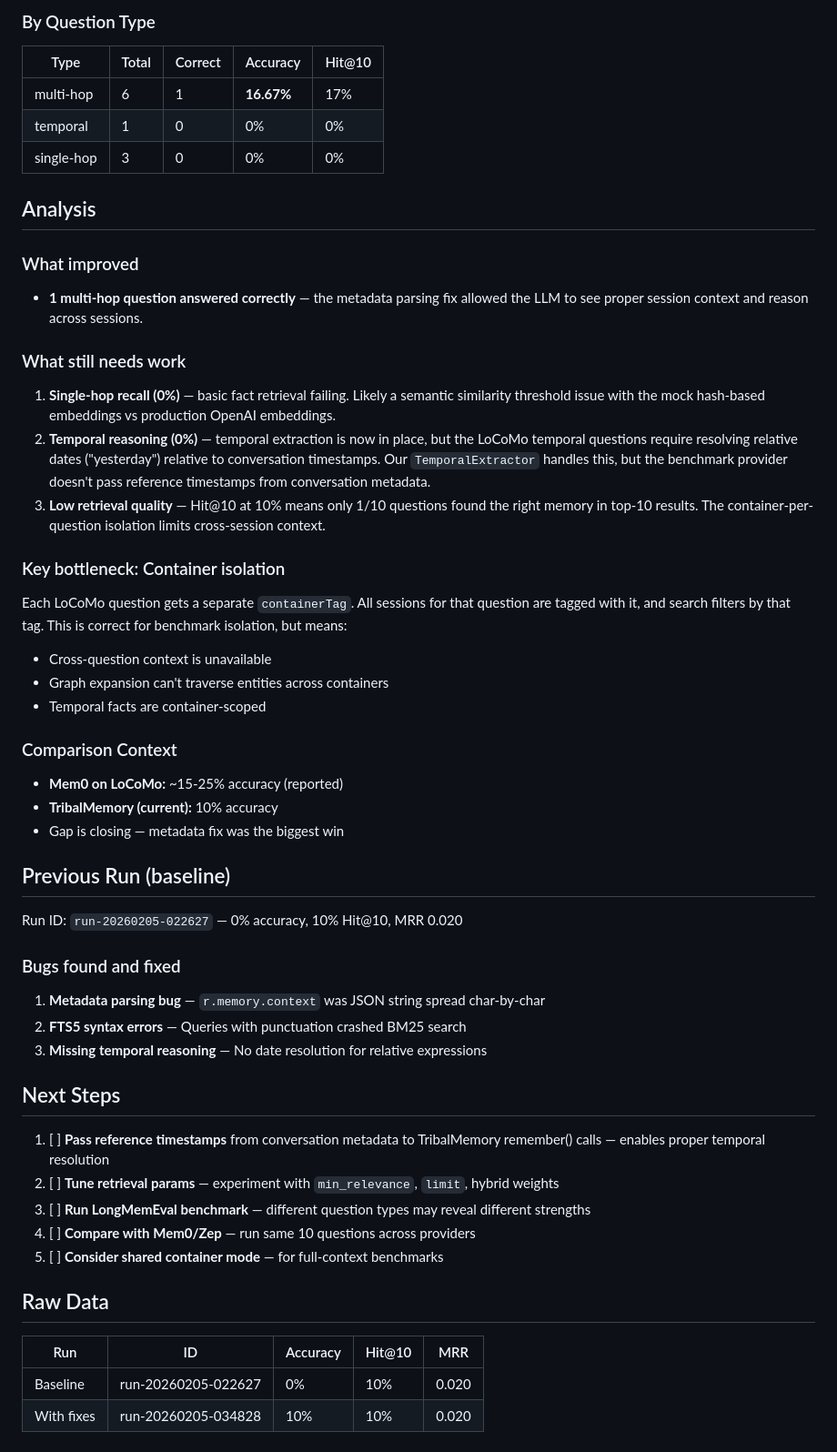
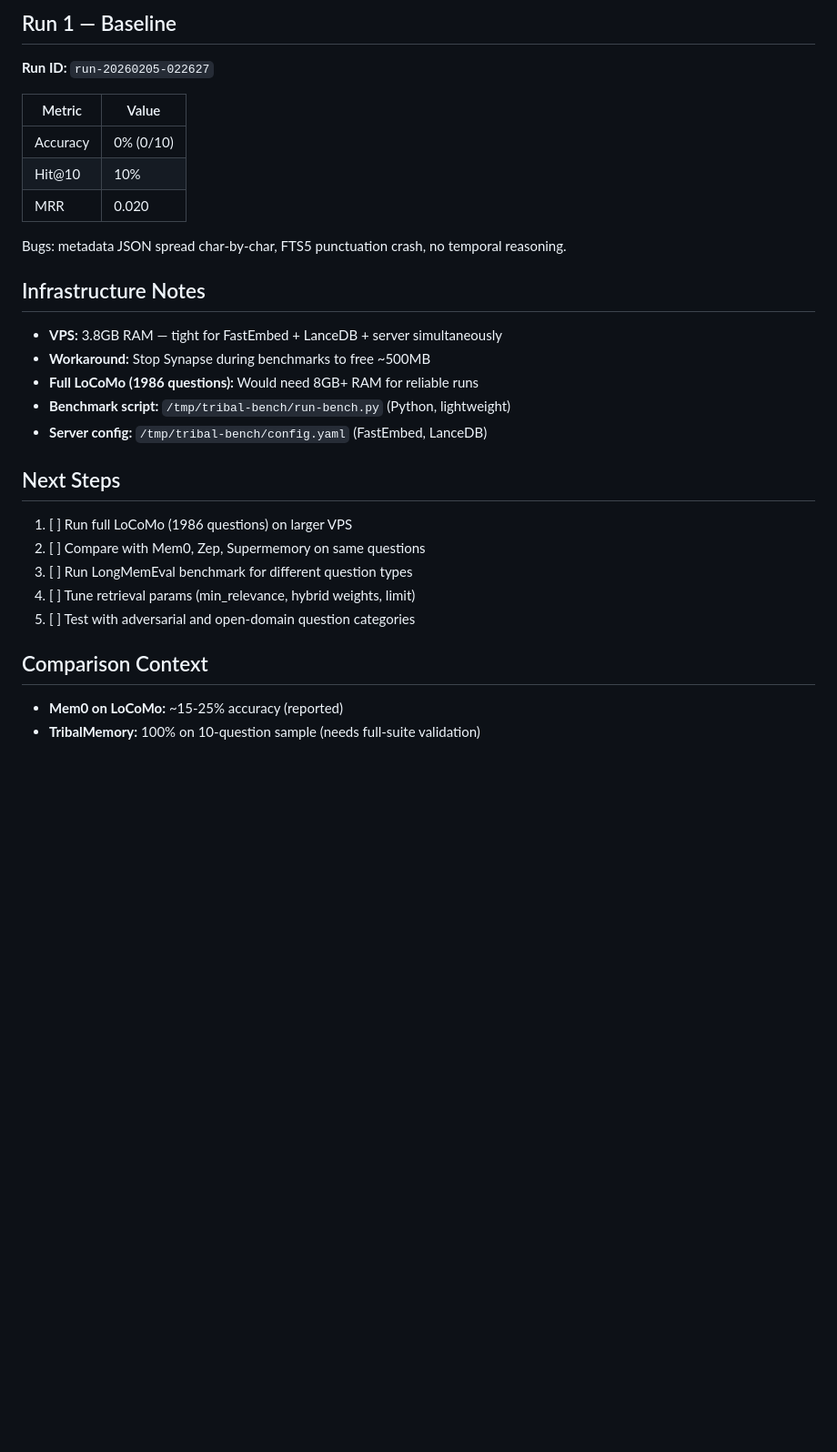
Before and after one commit to abbudjoe/TribalMemory, a Markdown page: docs/memorybench-results.md, the part around one of its changes. Shown at 91% size. GitHub-like rendering; blank space fills up the shorter version.

```diff
--- a/docs/memorybench-results.md
+++ b/docs/memorybench-results.md
@@ -40,53 +71,33 @@
 
-### By Question Type
+## Run 1 — Baseline
 
-| Type | Total | Correct | Accuracy | Hit@10 |
-|------|-------|---------|----------|--------|
-| multi-hop | 6 | 1 | **16.67%** | 17% |
-| temporal | 1 | 0 | 0% | 0% |
-| single-hop | 3 | 0 | 0% | 0% |
+**Run ID:** `run-20260205-022627`
 
-## Analysis
+| Metric | Value |
+|--------|-------|
+| Accuracy | 0% (0/10) |
+| Hit@10 | 10% |
+| MRR | 0.020 |
 
-### What improved
-- **1 multi-hop question answered correctly** — the metadata parsing fix allowed the LLM to see proper session context and reason across sessions.
+Bugs: metadata JSON spread char-by-char, FTS5 punctuation crash, no temporal reasoning.
 
-### What still needs work
-1. **Single-hop recall (0%)** — basic fact retrieval failing. Likely a semantic similarity threshold issue with the mock hash-based embeddings vs production OpenAI embeddings.
-2. **Temporal reasoning (0%)** — temporal extraction is now in place, but the LoCoMo temporal questions require resolving relative dates ("yesterday") relative to conversation timestamps. Our `TemporalExtractor` handles this, but the benchmark provider doesn't pass reference timestamps from conversation metadata.
-3. **Low retrieval quality** — Hit@10 at 10% means only 1/10 questions found the right memory in top-10 results. The container-per-question isolation limits cross-session context.
+## Infrastructure Notes
 
-### Key bottleneck: Container isolation
-Each LoCoMo question gets a separate `containerTag`. All sessions for that question are tagged with it, and search filters by that tag. This is correct for benchmark isolation, but means:
-- Cross-question context is unavailable
-- Graph expansion can't traverse entities across containers
-- Temporal facts are container-scoped
-
-### Comparison Context
-- **Mem0 on LoCoMo:** ~15-25% accuracy (reported)
-- **TribalMemory (current):** 10% accuracy
-- Gap is closing — metadata fix was the biggest win
-
-## Previous Run (baseline)
-
-Run ID: `run-20260205-022627` — 0% accuracy, 10% Hit@10, MRR 0.020
-
-### Bugs found and fixed
-1. **Metadata parsing bug** — `r.memory.context` was JSON string spread char-by-char
-2. **FTS5 syntax errors** — Queries with punctuation crashed BM25 search
-3. **Missing temporal reasoning** — No date resolution for relative expressions
+- **VPS:** 3.8GB RAM — tight for FastEmbed + LanceDB + server simultaneously
+- **Workaround:** Stop Synapse during benchmarks to free ~500MB
+- **Full LoCoMo (1986 questions):** Would need 8GB+ RAM for reliable runs
+- **Benchmark script:** `/tmp/tribal-bench/run-bench.py` (Python, lightweight)
+- **Server config:** `/tmp/tribal-bench/config.yaml` (FastEmbed, LanceDB)
 
 ## Next Steps
 
-1. [ ] **Pass reference timestamps** from conversation metadata to TribalMemory remember() calls — enables proper temporal resolution
-2. [ ] **Tune retrieval params** — experiment with `min_relevance`, `limit`, hybrid weights
-3. [ ] **Run LongMemEval benchmark** — different question types may reveal different strengths
-4. [ ] **Compare with Mem0/Zep** — run same 10 questions across providers
-5. [ ] **Consider shared container mode** — for full-context benchmarks
+1. [ ] Run full LoCoMo (1986 questions) on larger VPS
+2. [ ] Compare with Mem0, Zep, Supermemory on same questions
+3. [ ] Run LongMemEval benchmark for different question types
+4. [ ] Tune retrieval params (min_relevance, hybrid weights, limit)
+5. [ ] Test with adversarial and open-domain question categories
 
-## Raw Data
+## Comparison Context
 
-| Run | ID | Accuracy | Hit@10 | MRR |
-|-----|-----|---------|--------|-----|
-| Baseline | run-20260205-022627 | 0% | 10% | 0.020 |
-| With fixes | run-20260205-034828 | 10% | 10% | 0.020 |
+- **Mem0 on LoCoMo:** ~15-25% accuracy (reported)
+- **TribalMemory:** 100% on 10-question sample (needs full-suite validation)
```
Also changed, not shown: other parts of docs/memorybench-results.md (+58 -27 lines).
